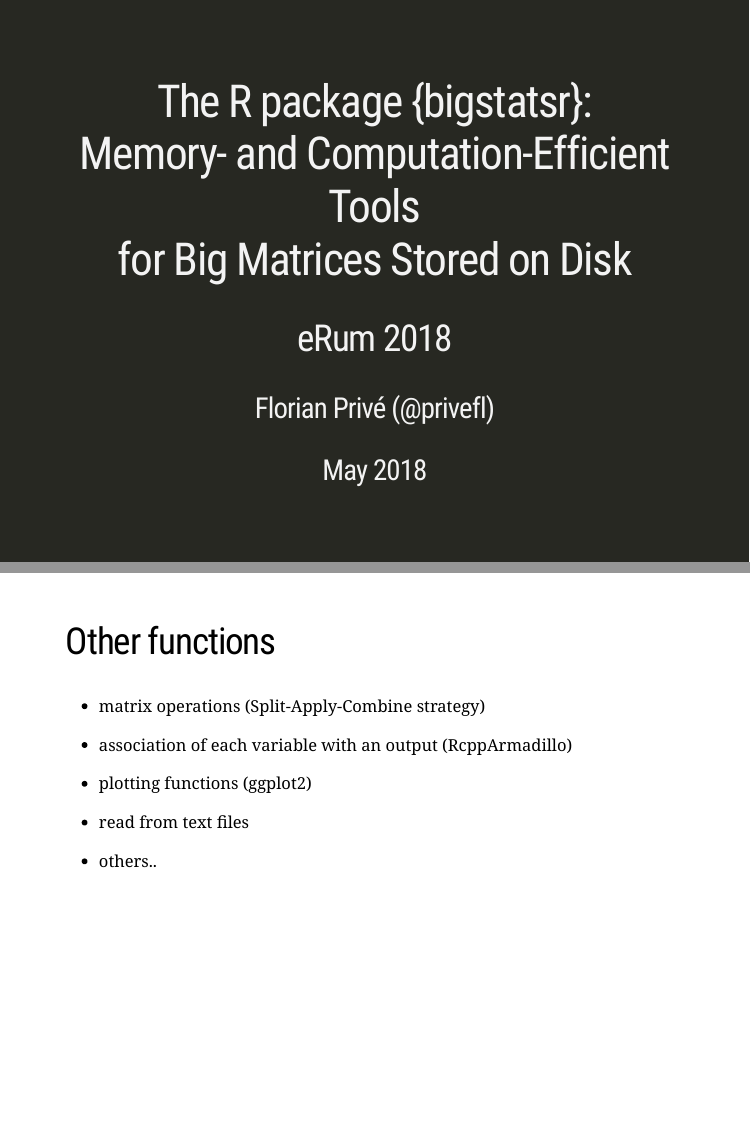
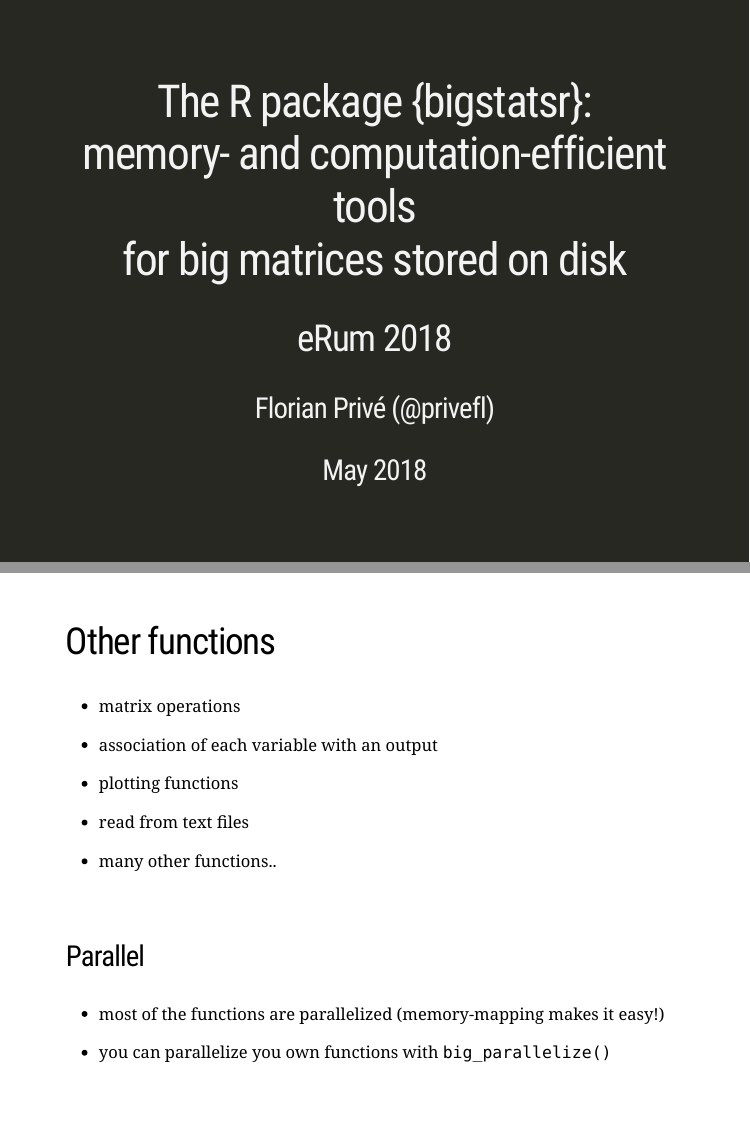
Before and after one commit to privefl/eRum-2018, an R Markdown document (slides.Rmd): pages 1 and 10 of 15, joined at a grey line. The pictures show the slides in the output file slides.html that the author committed with the source; the slides are laid out offline by our stand-in for remark.js, each with all of its steps uncovered, in fonts that may differ from those the slides ask for, and without slide numbers, shadows or browser add-ons; library style sheets and scripts come from the installed R packages.

Commit message:
mini changes

```diff
--- a/slides.Rmd
+++ b/slides.Rmd
@@ -1,5 +1,5 @@
 ---
-title: "The R package {bigstatsr}:<br/>Memory- and Computation-Efficient Tools<br/>for Big Matrices Stored on Disk"
+title: "The R package {bigstatsr}:<br/>memory- and computation-efficient tools<br/>for big matrices stored on disk"
 subtitle: "eRum 2018"
 author: "Florian Privé (@privefl)"
 date: "May 2018"
@@ -148,15 +148,23 @@ knitr::include_graphics("density-scores.svg")
 ## Other functions
 
 
-- matrix operations (Split-Apply-Combine strategy)
+- matrix operations
 
-- association of each variable with an output (RcppArmadillo)
+- association of each variable with an output
 
-- plotting functions (ggplot2)
+- plotting functions
 
 - read from text files
 
-- others..
+- many other functions..
+
+<br>
+
+### Parallel
+
+- most of the functions are parallelized (memory-mapping makes it easy!)
+
+- you can parallelize you own functions with `big_parallelize()`
 
 ---
 
```
Also changed, not shown: slides.html, slides.Rmd (6 more changed lines), 1 other file.
